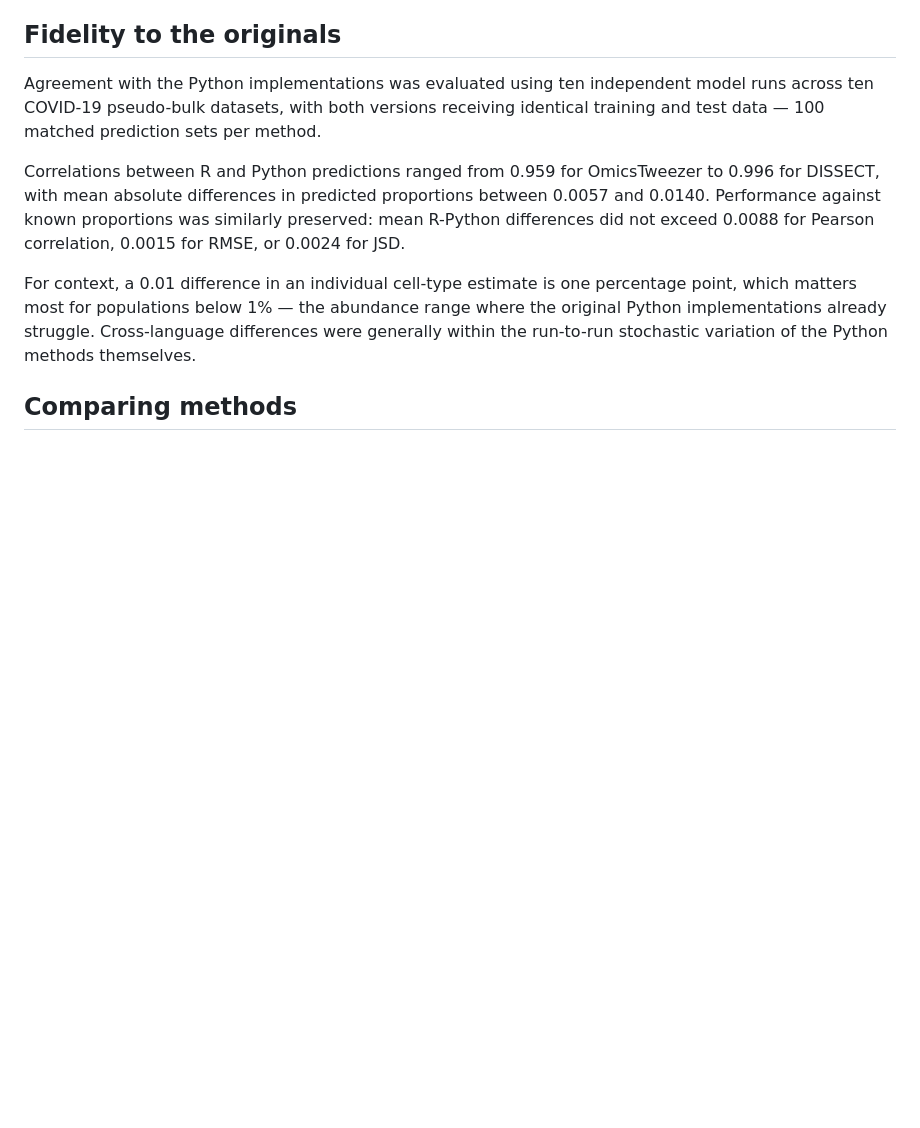
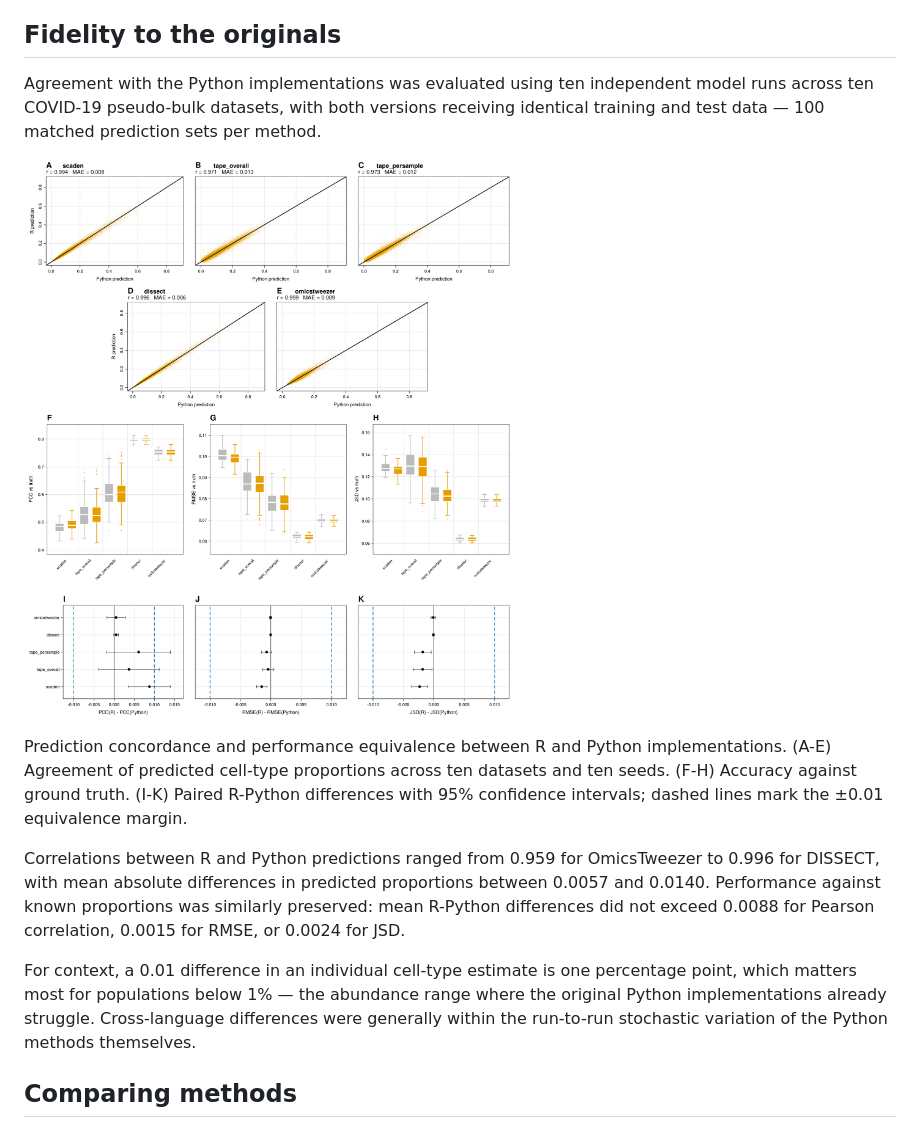
Before and after one commit to SergejRuff/QUASAR, a Markdown page: articles/deep-learning-methods.md, the part around the change. GitHub-like rendering; pictures changed too: articles/figures/r_python_comparison.png (added); blank space fills up the shorter version.

```diff
--- a/articles/deep-learning-methods.md
+++ b/articles/deep-learning-methods.md
@@ -62,6 +62,19 @@ independent model runs across ten COVID-19 pseudo-bulk datasets, with
 both versions receiving identical training and test data — 100 matched
 prediction sets per method.
 
+![Prediction concordance and performance equivalence between R and
+Python implementations. (A-E) Agreement of predicted cell-type
+proportions across ten datasets and ten seeds. (F-H) Accuracy against
+ground truth. (I-K) Paired R-Python differences with 95% confidence
+intervals; dashed lines mark the ±0.01 equivalence
+margin.](figures/r_python_comparison.png)
+
+Prediction concordance and performance equivalence between R and Python
+implementations. (A-E) Agreement of predicted cell-type proportions
+across ten datasets and ten seeds. (F-H) Accuracy against ground truth.
+(I-K) Paired R-Python differences with 95% confidence intervals; dashed
+lines mark the ±0.01 equivalence margin.
+
 Correlations between R and Python predictions ranged from 0.959 for
 OmicsTweezer to 0.996 for DISSECT, with mean absolute differences in
 predicted proportions between 0.0057 and 0.0140. Performance against
```
Also changed, not shown: reference/quasar_sim_bulk.md (+4 -4 lines), 4 other files.
